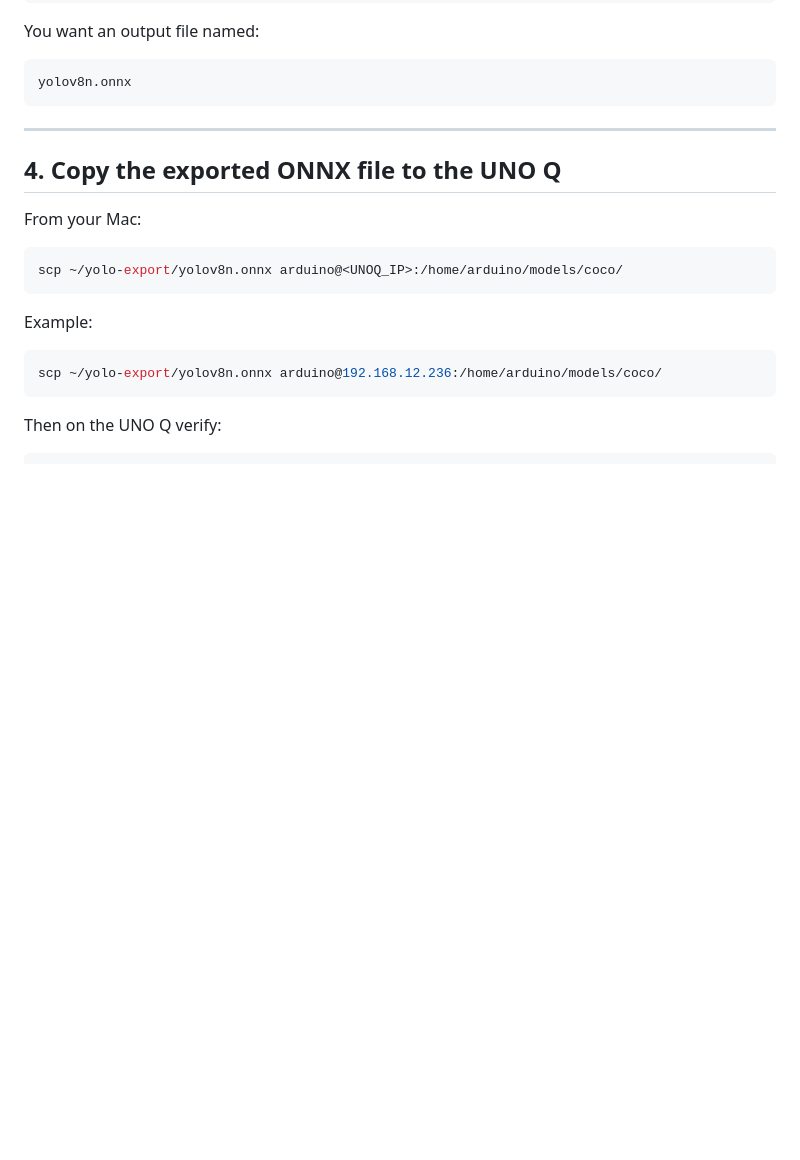
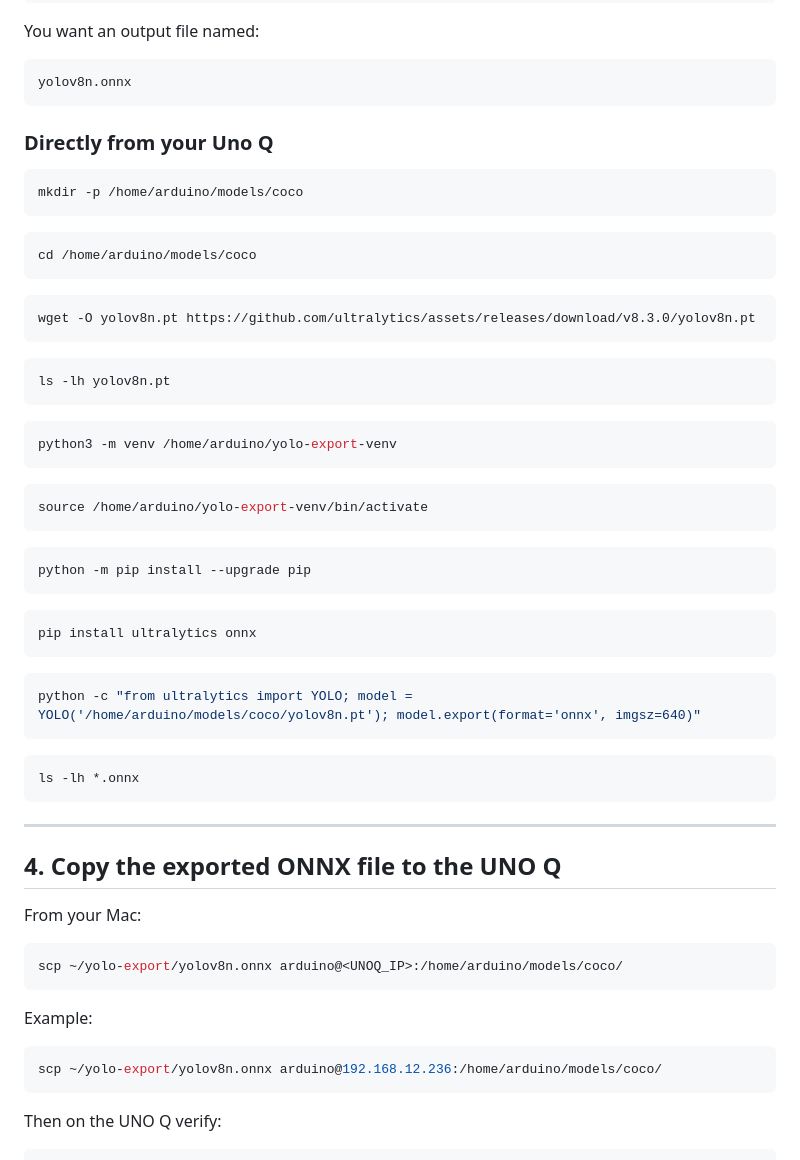
Before and after one commit to robby-proj/robby-project, a Markdown page: unoq-vision-app/README.md, the part around one of its changes. Rendered like a GitHub page; blank space fills up the shorter version.

````diff
--- a/unoq-vision-app/README.md
+++ b/unoq-vision-app/README.md
@@ -140,6 +178,38 @@ You want an output file named:
 
 ```text
 yolov8n.onnx
+```
+
+### Directly from your Uno Q
+```bash
+mkdir -p /home/arduino/models/coco
+```
+```bash
+cd /home/arduino/models/coco
+```
+```bash
+wget -O yolov8n.pt https://github.com/ultralytics/assets/releases/download/v8.3.0/yolov8n.pt
+```
+```bash
+ls -lh yolov8n.pt
+```
+```bash
+python3 -m venv /home/arduino/yolo-export-venv
+```
+```bash
+source /home/arduino/yolo-export-venv/bin/activate
+```
+```bash
+python -m pip install --upgrade pip
+```
+```bash
+pip install ultralytics onnx
+```
+```bash
+python -c "from ultralytics import YOLO; model = YOLO('/home/arduino/models/coco/yolov8n.pt'); model.export(format='onnx', imgsz=640)"
+```
+```bash
+ls -lh *.onnx
 ```
 
 ---
````
Also changed, not shown: other parts of unoq-vision-app/README.md (+38 -0 lines).
